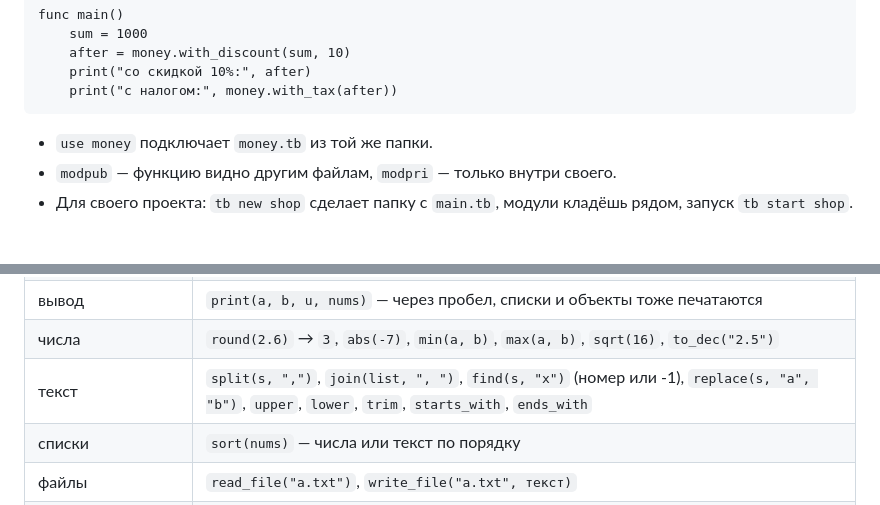
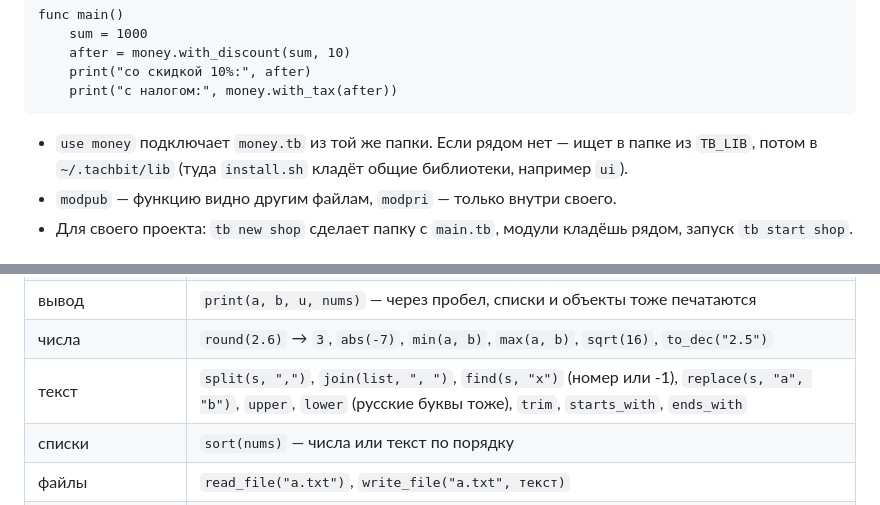
Before and after one commit to superbro456/Tachbit, a Markdown page: README.md, 2 parts joined by grey strips. Drawn GitHub-style.

````diff
--- a/README.md
+++ b/README.md
@@ -472,7 +521,7 @@ func main()
     print("со скидкой 10%:", after)
     print("с налогом:", money.with_tax(after))
 ```
-- `use money` подключает `money.tb` из той же папки.
+- `use money` подключает `money.tb` из той же папки. Если рядом нет — ищет в папке из `TB_LIB`, потом в `~/.tachbit/lib` (туда `install.sh` кладёт общие библиотеки, например `ui`).
 - `modpub` — функцию видно другим файлам, `modpri` — только внутри своего.
 - Для своего проекта: `tb new shop` сделает папку с `main.tb`, модули кладёшь рядом, запуск `tb start shop`.
 
@@ -537,7 +586,7 @@ func main()
 | вызов из модуля | `money.total(price)` или просто `total(price)` |
 | вывод | `print(a, b, u, nums)` — через пробел, списки и объекты тоже печатаются |
 | числа | `round(2.6)` → `3`, `abs(-7)`, `min(a, b)`, `max(a, b)`, `sqrt(16)`, `to_dec("2.5")` |
-| текст | `split(s, ",")`, `join(list, ", ")`, `find(s, "x")` (номер или -1), `replace(s, "a", "b")`, `upper`, `lower`, `trim`, `starts_with`, `ends_with` |
+| текст | `split(s, ",")`, `join(list, ", ")`, `find(s, "x")` (номер или -1), `replace(s, "a", "b")`, `upper`, `lower` (русские буквы тоже), `trim`, `starts_with`, `ends_with` |
 | списки | `sort(nums)` — числа или текст по порядку |
 | файлы | `read_file("a.txt")`, `write_file("a.txt", текст)` |
 | ввод | `input()` — строка с клавиатуры, `args()` — слова после `tachbit run файл.tb` |
````
Also changed, not shown: other parts of README.md (+52 -3 lines), assets/files-screenshot.png (added), 18 other files.
